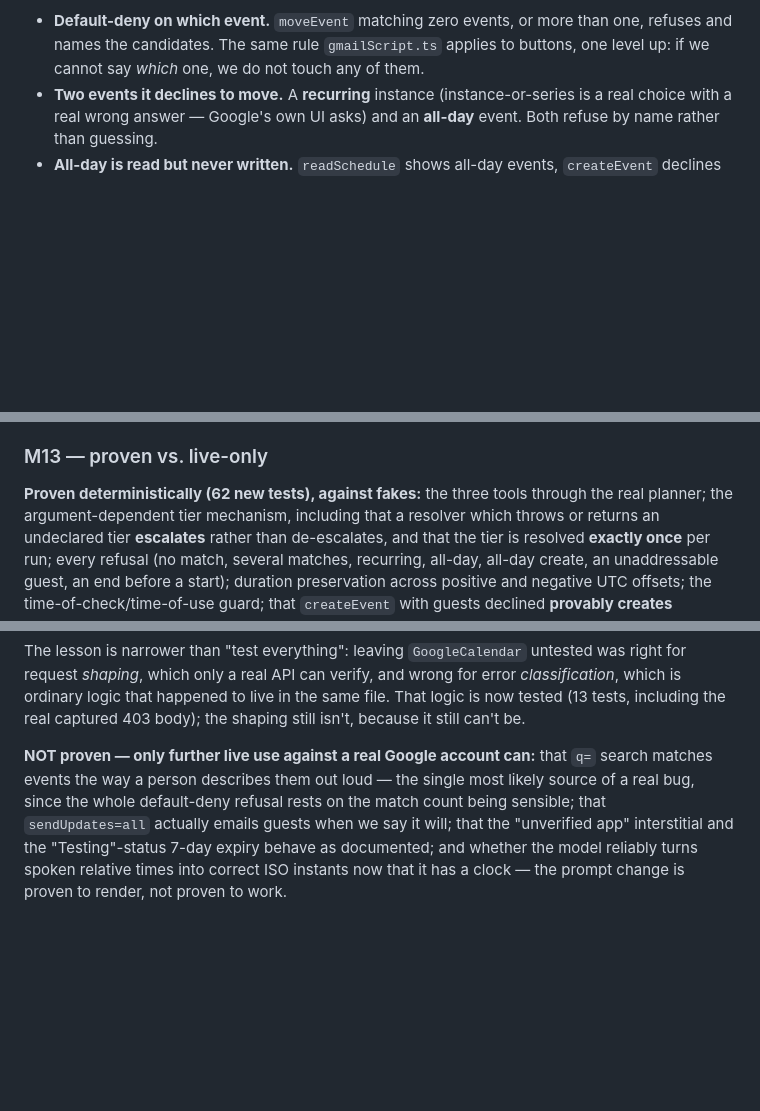
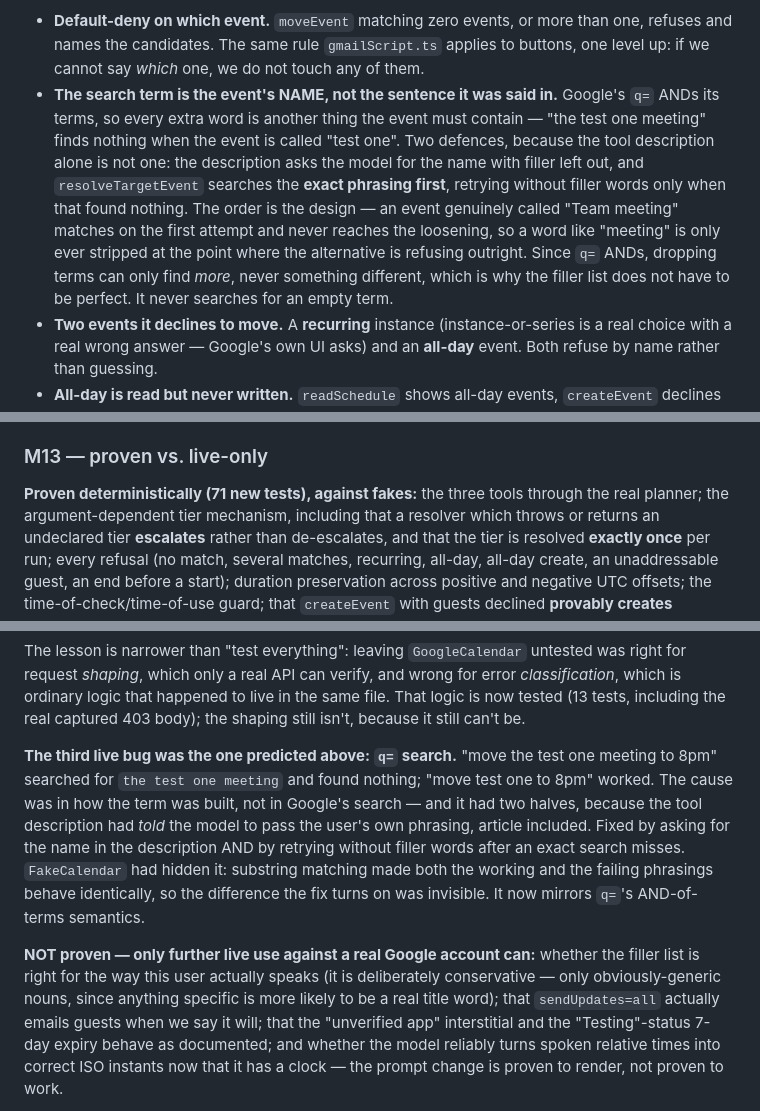
Before and after one commit to Sejall-089/voice-agent, a Markdown page: spec.md, 3 parts joined by grey strips. Drawn GitHub-style; blank space fills up the shorter version.

```diff
--- a/spec.md
+++ b/spec.md
@@ -806,6 +806,16 @@ receives `deps` at all.
 - **Default-deny on which event.** `moveEvent` matching zero events, or more than one, refuses
   and names the candidates. The same rule `gmailScript.ts` applies to buttons, one level up:
   if we cannot say *which* one, we do not touch any of them.
+- **The search term is the event's NAME, not the sentence it was said in.** Google's `q=` ANDs
+  its terms, so every extra word is another thing the event must contain — "the test one
+  meeting" finds nothing when the event is called "test one". Two defences, because the tool
+  description alone is not one: the description asks the model for the name with filler left
+  out, and `resolveTargetEvent` searches the **exact phrasing first**, retrying without filler
+  words only when that found nothing. The order is the design — an event genuinely called
+  "Team meeting" matches on the first attempt and never reaches the loosening, so a word like
+  "meeting" is only ever stripped at the point where the alternative is refusing outright.
+  Since `q=` ANDs, dropping terms can only find *more*, never something different, which is
+  why the filler list does not have to be perfect. It never searches for an empty term.
 - **Two events it declines to move.** A **recurring** instance (instance-or-series is a real
   choice with a real wrong answer — Google's own UI asks) and an **all-day** event. Both refuse
   by name rather than guessing.
@@ -1280,7 +1290,7 @@ Enter's observed double-fire; and whether `Ctrl+M`'s adjacency to the instructio
 
 ### M13 — proven vs. live-only
 
-**Proven deterministically (62 new tests), against fakes:** the three tools through the real
+**Proven deterministically (71 new tests), against fakes:** the three tools through the real
 planner; the argument-dependent tier mechanism, including that a resolver which throws or
 returns an undeclared tier **escalates** rather than de-escalates, and that the tier is resolved
 **exactly once** per run; every refusal (no match, several matches, recurring, all-day, all-day
@@ -1315,10 +1325,19 @@ request *shaping*, which only a real API can verify, and wrong for error *classi
 is ordinary logic that happened to live in the same file. That logic is now tested (13 tests,
 including the real captured 403 body); the shaping still isn't, because it still can't be.
 
-**NOT proven — only further live use against a real Google account can:** that `q=` search
-matches events the way a person describes them out loud —
-the single most likely source of a real bug, since the whole default-deny refusal rests on the
-match count being sensible; that `sendUpdates=all` actually emails guests when we say it will;
+**The third live bug was the one predicted above: `q=` search.** "move the test one meeting to
+8pm" searched for `the test one meeting` and found nothing; "move test one to 8pm" worked. The
+cause was in how the term was built, not in Google's search — and it had two halves, because
+the tool description had *told* the model to pass the user's own phrasing, article included.
+Fixed by asking for the name in the description AND by retrying without filler words after an
+exact search misses. `FakeCalendar` had hidden it: substring matching made both the working and
+the failing phrasings behave identically, so the difference the fix turns on was invisible. It
+now mirrors `q=`'s AND-of-terms semantics.
+
+**NOT proven — only further live use against a real Google account can:** whether the filler
+list is right for the way this user actually speaks (it is deliberately conservative — only
+obviously-generic nouns, since anything specific is more likely to be a real title word); that
+`sendUpdates=all` actually emails guests when we say it will;
 that the "unverified app" interstitial and the "Testing"-status 7-day expiry behave as
 documented; and whether the model reliably turns spoken relative times into correct ISO instants
 now that it has a clock — the prompt change is proven to render, not proven to work.
```
Also changed, not shown: README.md (+21 -7 lines).
